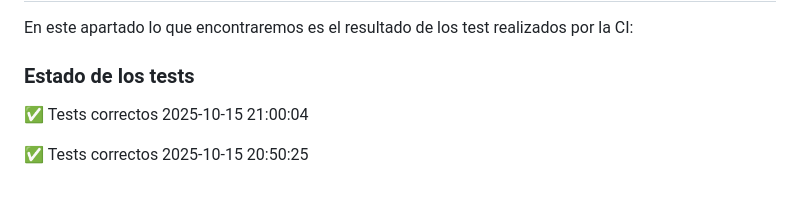
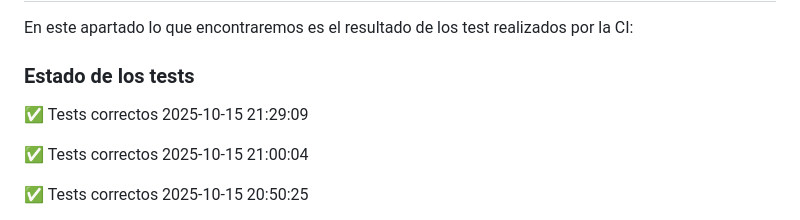
Before and after one commit to Agsergio04/SAG_Proyecto_Integrado, a Markdown page: README.md, the part around the change. GitHub-like rendering; blank space fills up the shorter version.

Commit message:
Update README con estado de tests

```diff
--- a/README.md
+++ b/README.md
@@ -52,6 +52,8 @@ El flujo del workflow "Integracion Continua con AutoCommit" realiza una serie de
 En este apartado lo que encontraremos es el resultado de los test realizados por la CI:
 
 ### Estado de los tests
+
+✅ Tests correctos 2025-10-15 21:29:09
 
 ✅ Tests correctos 2025-10-15 21:00:04
 
```
